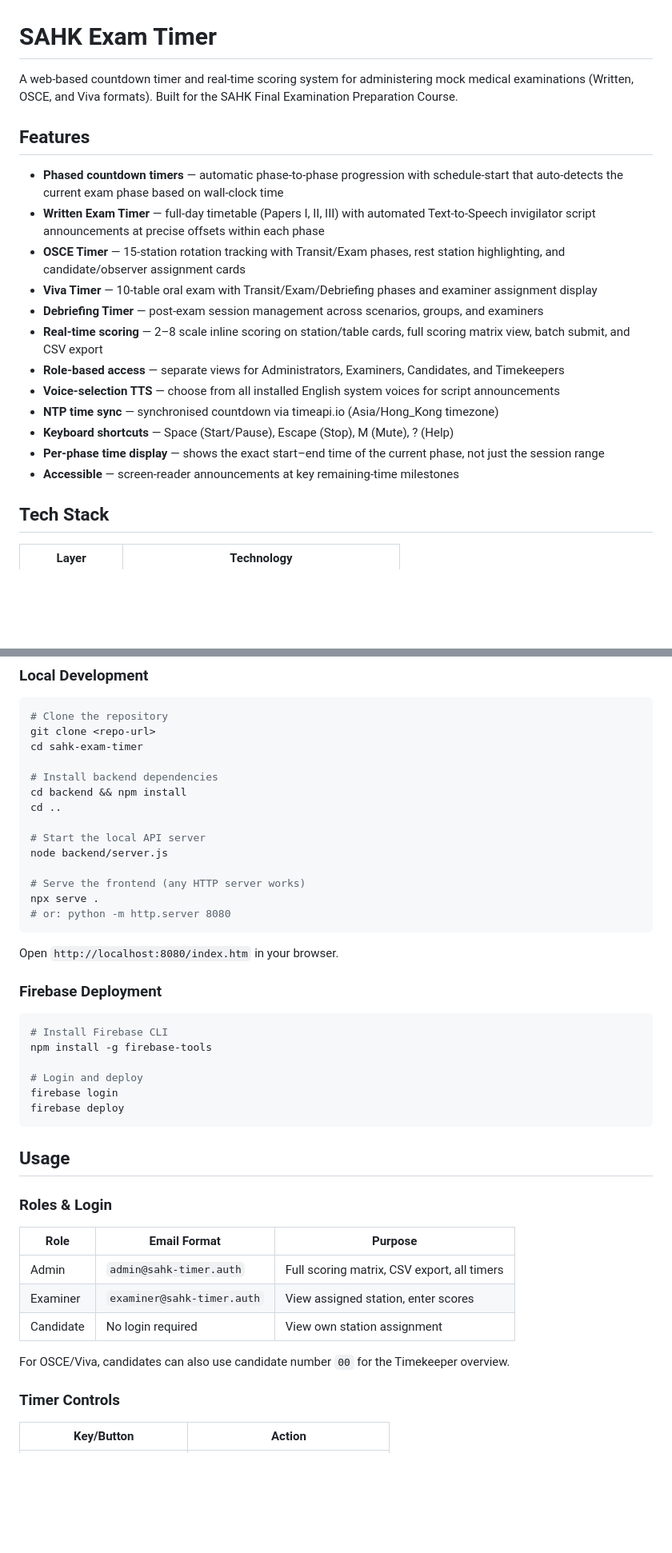
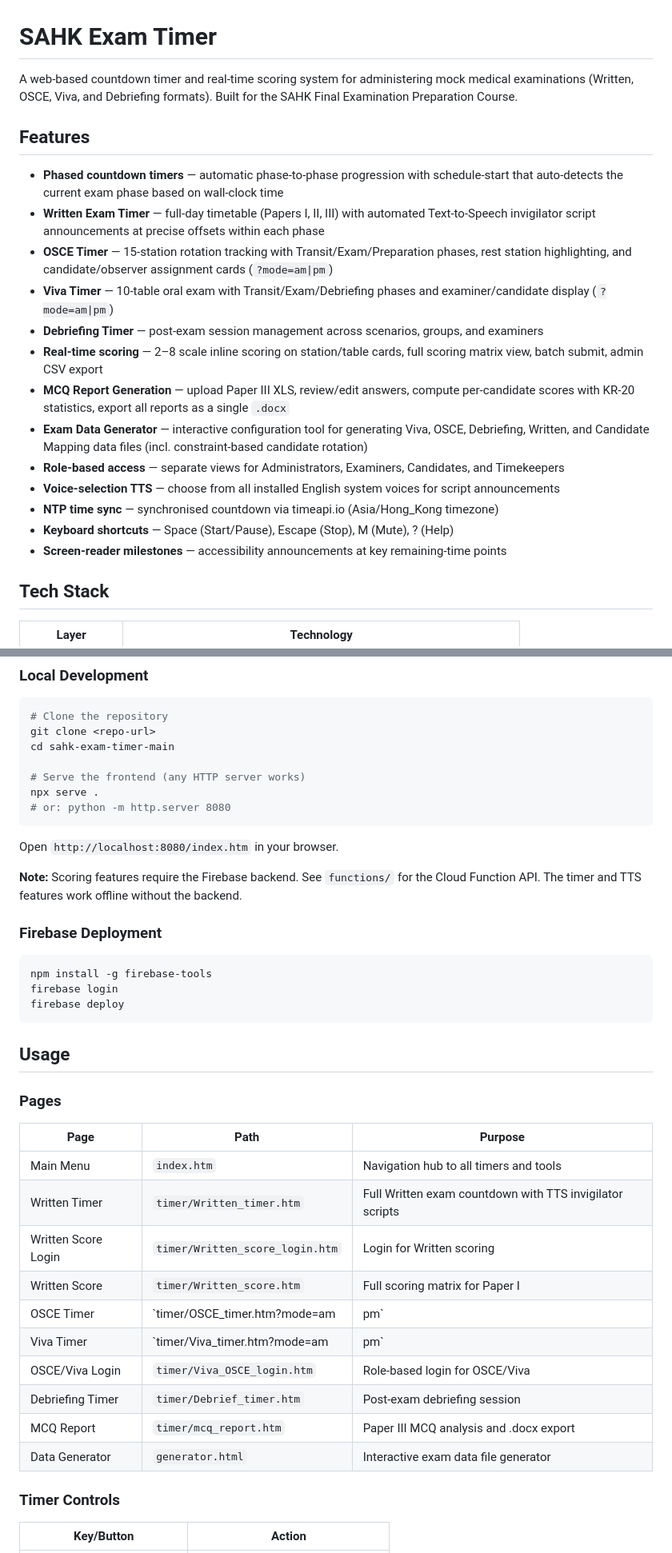
Before and after one commit to lauhonwaiabc/sahk-exam-timer, a Markdown page: README.md, 2 parts joined by grey strips. Shown at 80% size. Rendered like a GitHub page; blank space fills up the shorter version.

````diff
--- a/README.md
+++ b/README.md
@@ -1,21 +1,22 @@
 # SAHK Exam Timer
 
-A web-based countdown timer and real-time scoring system for administering mock medical examinations (Written, OSCE, and Viva formats). Built for the SAHK Final Examination Preparation Course.
+A web-based countdown timer and real-time scoring system for administering mock medical examinations (Written, OSCE, Viva, and Debriefing formats). Built for the SAHK Final Examination Preparation Course.
 
 ## Features
 
 - **Phased countdown timers** — automatic phase-to-phase progression with schedule-start that auto-detects the current exam phase based on wall-clock time
 - **Written Exam Timer** — full-day timetable (Papers I, II, III) with automated Text-to-Speech invigilator script announcements at precise offsets within each phase
-- **OSCE Timer** — 15-station rotation tracking with Transit/Exam phases, rest station highlighting, and candidate/observer assignment cards
-- **Viva Timer** — 10-table oral exam with Transit/Exam/Debriefing phases and examiner assignment display
+- **OSCE Timer** — 15-station rotation tracking with Transit/Exam/Preparation phases, rest station highlighting, and candidate/observer assignment cards (`?mode=am|pm`)
+- **Viva Timer** — 10-table oral exam with Transit/Exam/Debriefing phases and examiner/candidate display (`?mode=am|pm`)
 - **Debriefing Timer** — post-exam session management across scenarios, groups, and examiners
-- **Real-time scoring** — 2–8 scale inline scoring on station/table cards, full scoring matrix view, batch submit, and CSV export
+- **Real-time scoring** — 2–8 scale inline scoring on station/table cards, full scoring matrix view, batch submit, admin CSV export
+- **MCQ Report Generation** — upload Paper III XLS, review/edit answers, compute per-candidate scores with KR-20 statistics, export all reports as a single `.docx`
+- **Exam Data Generator** — interactive configuration tool for generating Viva, OSCE, Debriefing, Written, and Candidate Mapping data files (incl. constraint-based candidate rotation)
 - **Role-based access** — separate views for Administrators, Examiners, Candidates, and Timekeepers
 - **Voice-selection TTS** — choose from all installed English system voices for script announcements
 - **NTP time sync** — synchronised countdown via timeapi.io (Asia/Hong_Kong timezone)
 - **Keyboard shortcuts** — Space (Start/Pause), Escape (Stop), M (Mute), ? (Help)
-- **Per-phase time display** — shows the exact start–end time of the current phase, not just the session range
-- **Accessible** — screen-reader announcements at key remaining-time milestones
+- **Screen-reader milestones** — accessibility announcements at key remaining-time points
 
 ## Tech Stack
 
@@ -110,14 +139,7 @@ sahk-exam-timer/
 ```bash
 # Clone the repository
 git clone <repo-url>
-cd sahk-exam-timer
-
-# Install backend dependencies
-cd backend && npm install
-cd ..
-
-# Start the local API server
-node backend/server.js
+cd sahk-exam-timer-main
 
 # Serve the frontend (any HTTP server works)
 npx serve .
@@ -126,28 +148,32 @@ npx serve .
 
 Open `http://localhost:8080/index.htm` in your browser.
 
+**Note:** Scoring features require the Firebase backend. See `functions/` for the Cloud Function API. The timer and TTS features work offline without the backend.
+
 ### Firebase Deployment
 
 ```bash
-# Install Firebase CLI
 npm install -g firebase-tools
-
-# Login and deploy
 firebase login
 firebase deploy
 ```
 
 ## Usage
 
-### Roles & Login
+### Pages
 
-| Role | Email Format | Purpose |
-|------|-------------|---------|
-| Admin | `admin@sahk-timer.auth` | Full scoring matrix, CSV export, all timers |
-| Examiner | `examiner@sahk-timer.auth` | View assigned station, enter scores |
-| Candidate | No login required | View own station assignment |
-
-For OSCE/Viva, candidates can also use candidate number `00` for the Timekeeper overview.
+| Page | Path | Purpose |
+|------|------|---------|
+| Main Menu | `index.htm` | Navigation hub to all timers and tools |
+| Written Timer | `timer/Written_timer.htm` | Full Written exam countdown with TTS invigilator scripts |
+| Written Score Login | `timer/Written_score_login.htm` | Login for Written scoring |
+| Written Score | `timer/Written_score.htm` | Full scoring matrix for Paper I |
+| OSCE Timer | `timer/OSCE_timer.htm?mode=am|pm` | OSCE 15-station timer |
+| Viva Timer | `timer/Viva_timer.htm?mode=am|pm` | Viva 10-table timer |
+| OSCE/Viva Login | `timer/Viva_OSCE_login.htm` | Role-based login for OSCE/Viva |
+| Debriefing Timer | `timer/Debrief_timer.htm` | Post-exam debriefing session |
+| MCQ Report | `timer/mcq_report.htm` | Paper III MCQ analysis and .docx export |
+| Data Generator | `generator.html` | Interactive exam data file generator |
 
 ### Timer Controls
 
````
Also changed, not shown: other parts of README.md (+89 -69 lines).
